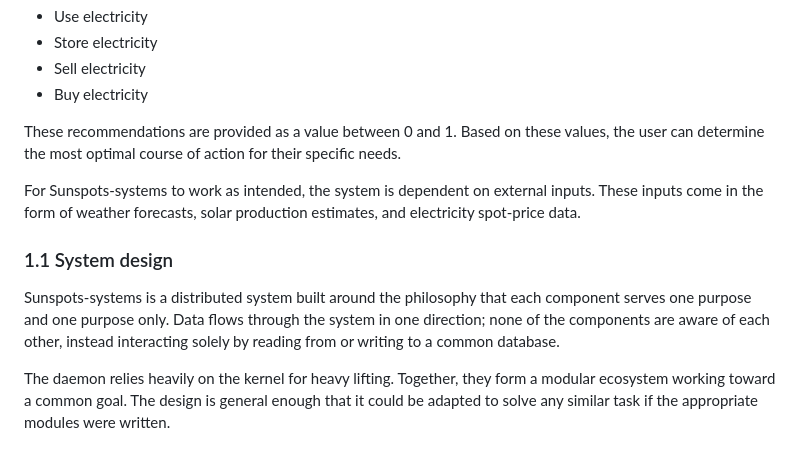
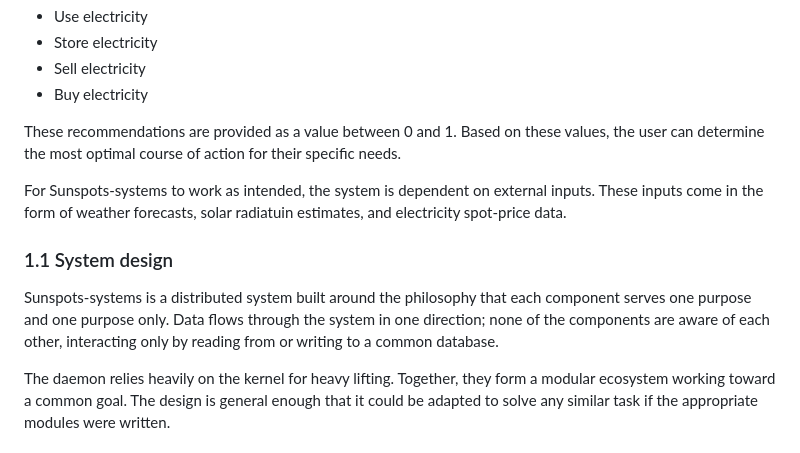
Before and after one commit to Under-Bordet-AB/Sunspots, a Markdown page: sunspots-system.md, the part around the change. GitHub-like rendering.

Commit message:
Updated report

```diff
--- a/sunspots-system.md
+++ b/sunspots-system.md
@@ -29,10 +29,10 @@ A system that helps optimize a user's solar panels to achieve lower energy costs
 
 These recommendations are provided as a value between 0 and 1. Based on these values, the user can determine the most optimal course of action for their specific needs.
 
-For Sunspots-systems to work as intended, the system is dependent on external inputs. These inputs come in the form of weather forecasts, solar production estimates, and electricity spot-price data.
+For Sunspots-systems to work as intended, the system is dependent on external inputs. These inputs come in the form of weather forecasts, solar radiatuin estimates, and electricity spot-price data.
 
 ### 1.1 System design
-Sunspots-systems is a distributed system built around the philosophy that each component serves one purpose and one purpose only. Data flows through the system in one direction; none of the components are aware of each other, instead interacting solely by reading from or writing to a common database.
+Sunspots-systems is a distributed system built around the philosophy that each component serves one purpose and one purpose only. Data flows through the system in one direction; none of the components are aware of each other, interacting only by reading from or writing to a common database.
 
 The daemon relies heavily on the kernel for heavy lifting. Together, they form a modular ecosystem working toward a common goal. The design is general enough that it could be adapted to solve any similar task if the appropriate modules were written.
 
```
